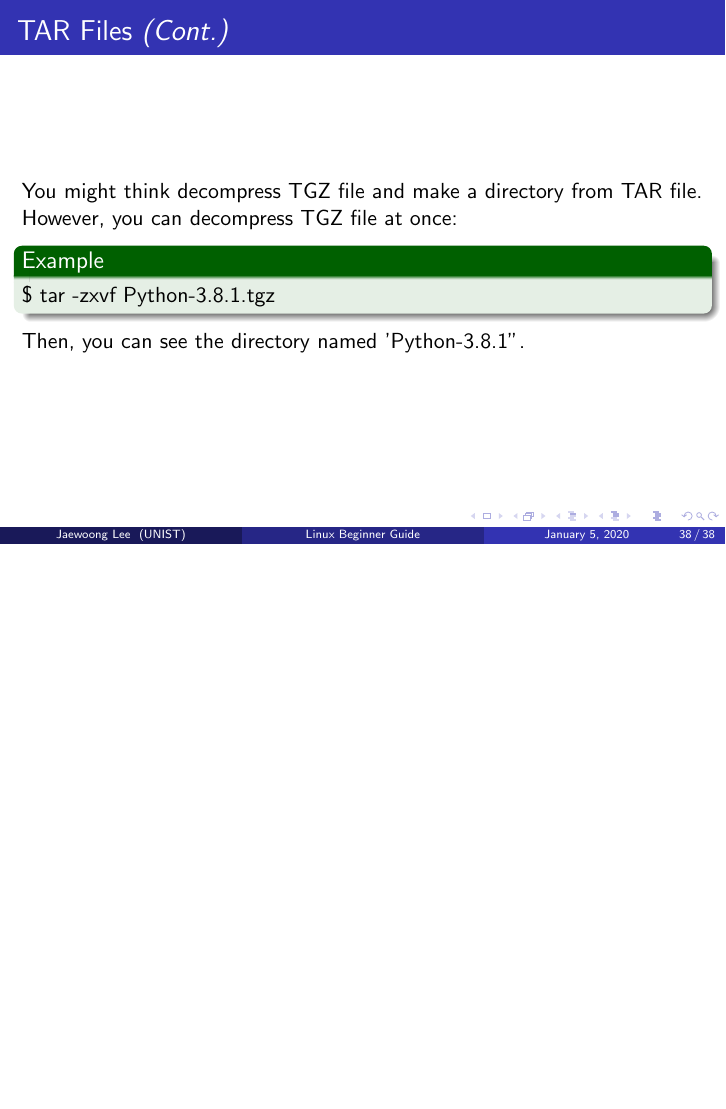
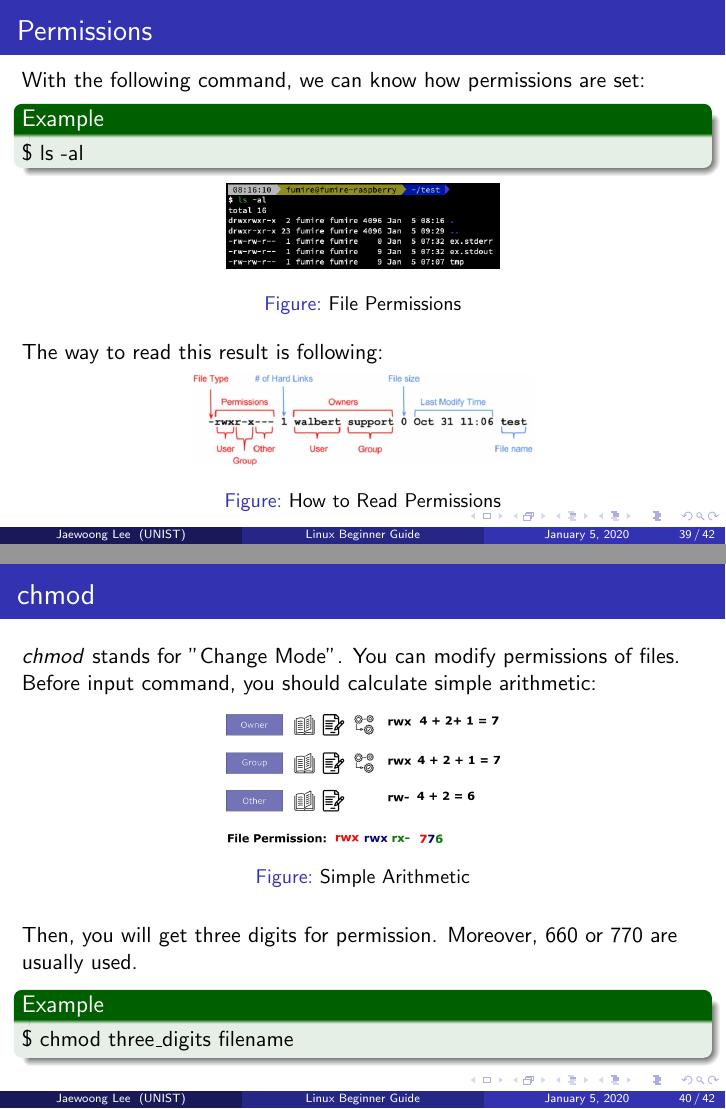
Before and after one commit to Fumire/LinuxLecture, LaTeX slides (linux.tex): page 38 of 38 before the commit and pages 39 and 40 of 42 after it, the two joined at a grey line, the shorter picture padded with empty space. Compiled offline with pdfLaTeX.

Commit message:
add until permissions

```diff
--- a/linux.tex
+++ b/linux.tex
@@ -510,3 +512,57 @@
 
 	\section{User Permissions}
 
+	\begin{frame}
+		\frametitle{Permissions}
+		With the following command, we can know how permissions are set:
+		\begin{example}
+			\$ ls -al
+		\end{example}
+
+		\begin{figure}[h!]
+			\centering
+			\includegraphics[width=0.4 \linewidth]{figures/11.png}
+			\caption{File Permissions}
+		\end{figure}
+
+		The way to read this result is following:
+		\begin{figure}[h!]
+			\centering
+			\includegraphics[width=0.5 \linewidth]{figures/permissions.jpg}
+			\caption{How to Read Permissions}
+		\end{figure}
+	\end{frame}
+
+	\begin{frame}
+		\frametitle{chmod}
+		\textit{chmod} stands for "Change Mode". You can modify permissions of files.
+
+		Before input command, you should calculate simple arithmetic:
+		\begin{figure}[h!]
+			\centering
+			\includegraphics[width=0.4 \linewidth]{figures/permissions2.png}
+			\caption{Simple Arithmetic}
+		\end{figure}
+		Then, you will get three digits for permission. Moreover, 660 or 770 are usually used.
+
+		\begin{example}
+			\$ chmod three\_digits filename
+		\end{example}
+	\end{frame}
+
+	\begin{frame}
+		\frametitle{chmod \textit{(Cont.)}}
+		Or, you can do as followings:
+
+		\begin{example}
+			\$ chmod rwx-$ $-$ $-$ $-$ $-$ $- tmp
+		\end{example}
+
+		\begin{example}
+			\$ chmod g=rwx tmp
+		\end{example}
+
+		\begin{example}
+			\$ chmod +x tmp
+		\end{example}
+	\end{frame}
```
Also changed, not shown: figures/11.png (added), figures/permissions.jpg (added), figures/permissions2.png (added), linux.pdf, linux.tex (18 more changed lines).
